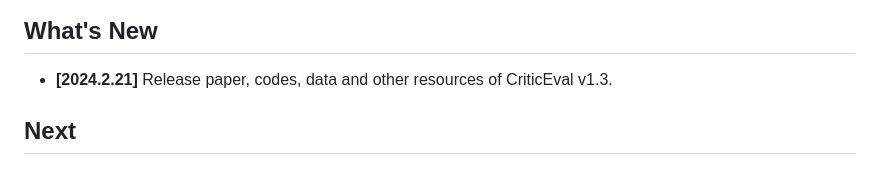
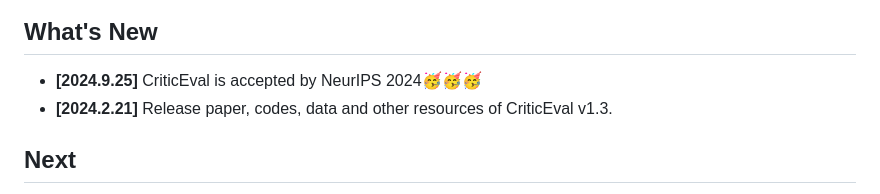
Before and after one commit to open-compass/CriticEval, a Markdown page: README.md, the part around the change. Drawn GitHub-style.

```diff
--- a/README.md
+++ b/README.md
@@ -31,6 +31,7 @@ Xian-ling Mao<sup>1†</sup>
 
 ## What's New
 
+* **[2024.9.25]** CriticEval is accepted by NeurIPS 2024🥳🥳🥳
 * **[2024.2.21]** Release paper, codes, data and other resources of CriticEval v1.3.
 
 ## Next
```
